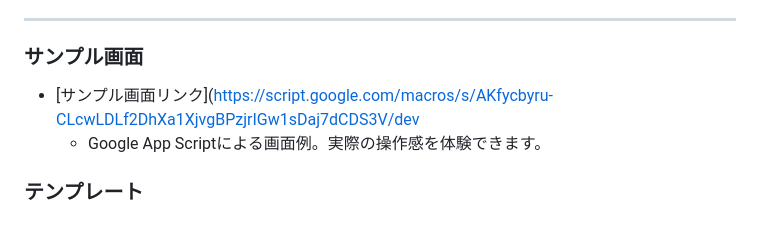
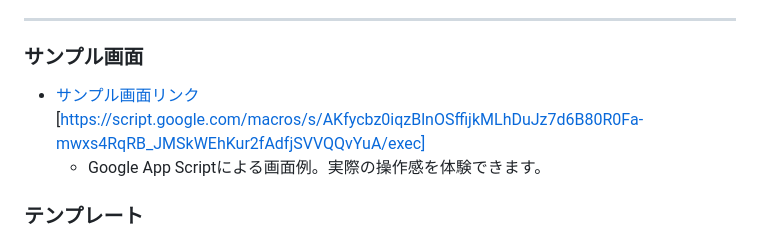
Before and after one commit to marukoshoumu/ordering_System_For_Farmers_By_Gas, a Markdown page: readme.md, the part around the change. Drawn GitHub-style.

```diff
--- a/readme.md
+++ b/readme.md
@@ -138,7 +138,7 @@
 ---
 
 ### サンプル画面
-- [サンプル画面リンク]([https://script.google.com/macros/s/AKfycbyru-CLcwLDLf2DhXa1XjvgBPzjrIGw1sDaj7dCDS3V/dev](https://script.google.com/macros/s/AKfycbz0iqzBlnOSffijkMLhDuJz7d6B80R0Fa-mwxs4RqRB_JMSkWEhKur2fAdfjSVVQQvYuA/exec)
+- [サンプル画面リンク](https://script.google.com/macros/s/AKfycbz0iqzBlnOSffijkMLhDuJz7d6B80R0Fa-mwxs4RqRB_JMSkWEhKur2fAdfjSVVQQvYuA/exec)[https://script.google.com/macros/s/AKfycbz0iqzBlnOSffijkMLhDuJz7d6B80R0Fa-mwxs4RqRB_JMSkWEhKur2fAdfjSVVQQvYuA/exec]
   - Google App Scriptによる画面例。実際の操作感を体験できます。
 
 ### テンプレート
```
